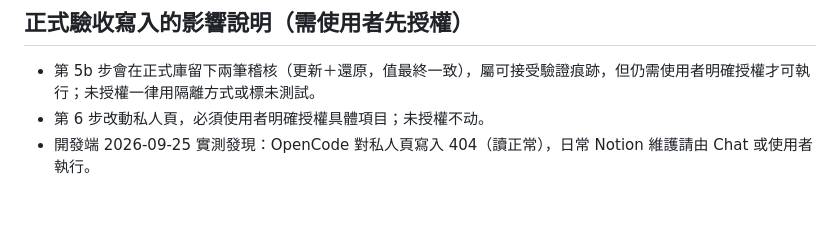
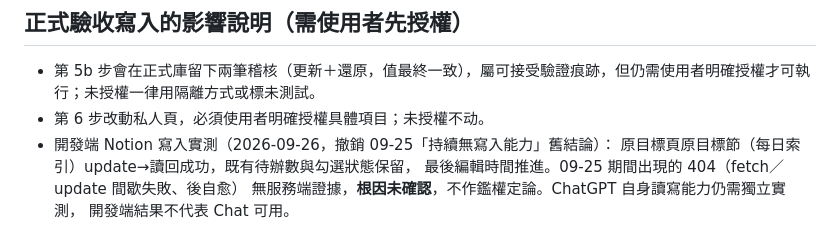
Before and after one commit to ga815647/phu-quoc-2026-mobile, a Markdown page: docs/ops/CHAT_ACCEPT.md, the part around the change. Rendered like a GitHub page; blank space fills up the shorter version.

```diff
--- a/docs/ops/CHAT_ACCEPT.md
+++ b/docs/ops/CHAT_ACCEPT.md
@@ -49,4 +49,8 @@
 
 - 第 5b 步會在正式庫留下兩筆稽核（更新＋還原，值最終一致），屬可接受驗證痕跡，但仍需使用者明確授權才可執行；未授權一律用隔離方式或標未測試。
 - 第 6 步改動私人頁，必須使用者明確授權具體項目；未授權不动。
-- 開發端 2026-09-25 實測發現：OpenCode 對私人頁寫入 404（讀正常），日常 Notion 維護請由 Chat 或使用者執行。
+- 開發端 Notion 寫入實測（2026-09-26，撤銷 09-25「持續無寫入能力」舊結論）：
+  原目標頁原目標節（每日索引）update→讀回成功，既有待辦數與勾選狀態保留，
+  最後編輯時間推進。09-25 期間出現的 404（fetch／update 間歇失敗、後自愈）
+  無服務端證據，**根因未確認**，不作鑑權定論。ChatGPT 自身讀寫能力仍需獨立實測，
+  開發端結果不代表 Chat 可用。
```
Also changed, not shown: CONTENT_CONTRACT.md (+32 -0 lines), docs/ops/CANDIDATE_INSERT_ACCEPT.md (added, +28 -0 lines).
